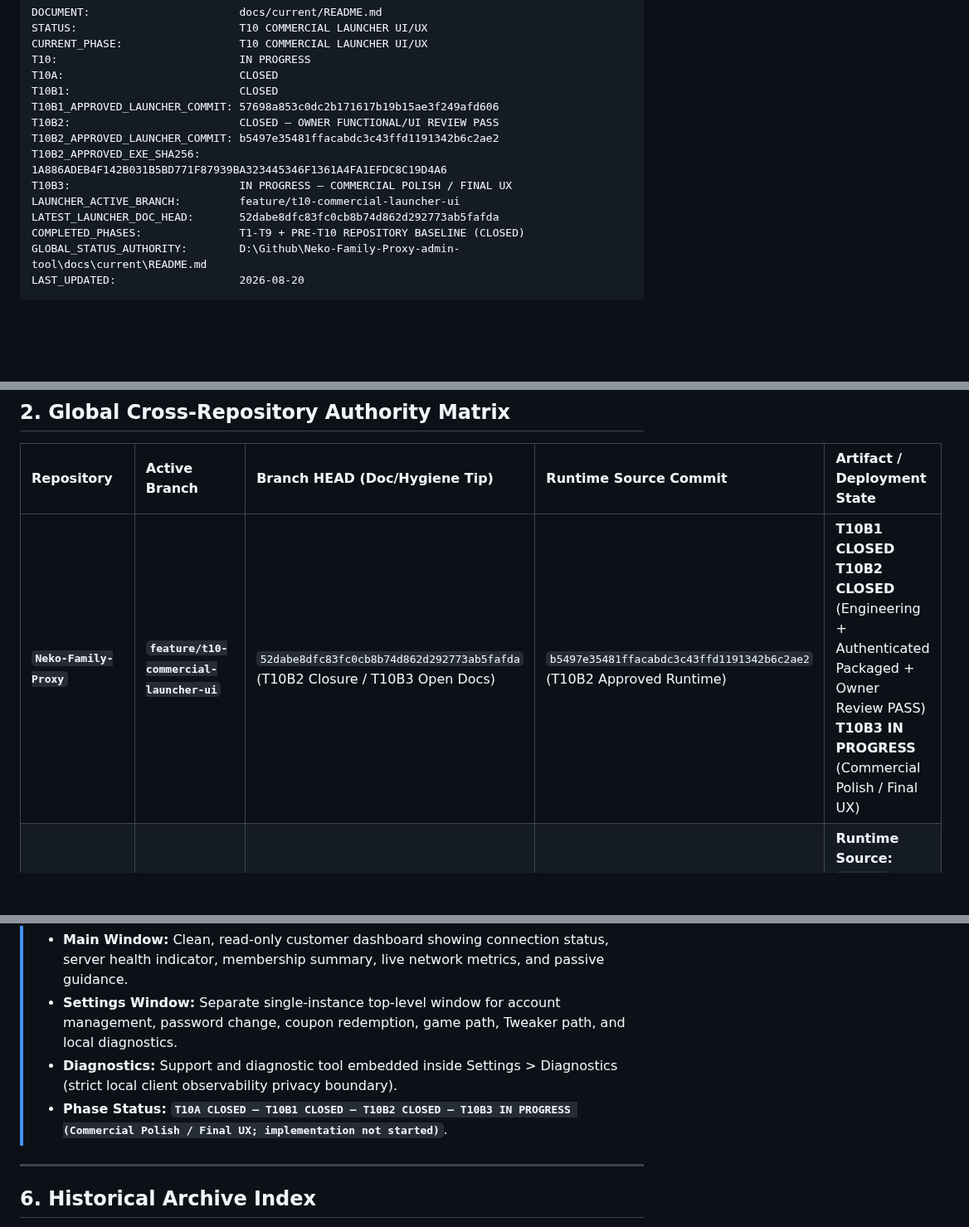
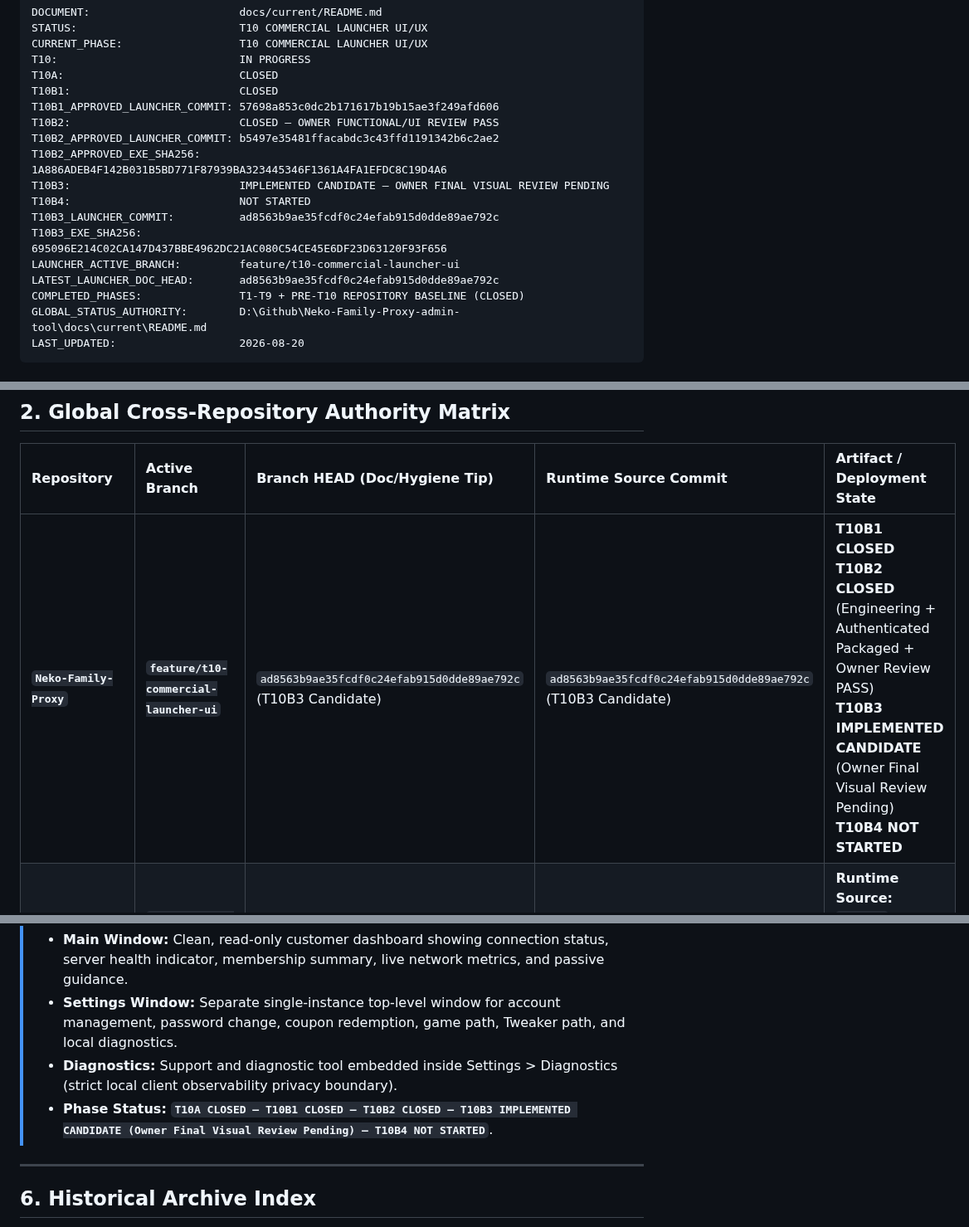
Before and after one commit to Valeneko-pranmong/Neko-Family-Proxy-admin-tool, a Markdown page: docs/current/README.md, 3 parts joined by grey strips. Shown at 83% size. GitHub-like rendering; blank space fills up the shorter version.

Commit message:
docs: record T10B3 visual candidate

```diff
--- a/docs/current/README.md
+++ b/docs/current/README.md
@@ -11,9 +11,12 @@ T10B1_APPROVED_LAUNCHER_COMMIT: 57698a853c0dc2b171617b19b15ae3f249afd606
 T10B2:                          CLOSED — OWNER FUNCTIONAL/UI REVIEW PASS
 T10B2_APPROVED_LAUNCHER_COMMIT: b5497e35481ffacabdc3c43ffd1191342b6c2ae2
 T10B2_APPROVED_EXE_SHA256:      1A886ADEB4F142B031B5BD771F87939BA323445346F1361A4FA1EFDC8C19D4A6
-T10B3:                          IN PROGRESS — COMMERCIAL POLISH / FINAL UX
+T10B3:                          IMPLEMENTED CANDIDATE — OWNER FINAL VISUAL REVIEW PENDING
+T10B4:                          NOT STARTED
+T10B3_LAUNCHER_COMMIT:          ad8563b9ae35fcdf0c24efab915d0dde89ae792c
+T10B3_EXE_SHA256:               695096E214C02CA147D437BBE4962DC21AC080C54CE45E6DF23D63120F93F656
 LAUNCHER_ACTIVE_BRANCH:         feature/t10-commercial-launcher-ui
-LATEST_LAUNCHER_DOC_HEAD:       52dabe8dfc83fc0cb8b74d862d292773ab5fafda
+LATEST_LAUNCHER_DOC_HEAD:       ad8563b9ae35fcdf0c24efab915d0dde89ae792c
 COMPLETED_PHASES:               T1-T9 + PRE-T10 REPOSITORY BASELINE (CLOSED)
 GLOBAL_STATUS_AUTHORITY:        D:\Github\Neko-Family-Proxy-admin-tool\docs\current\README.md
 LAST_UPDATED:                   2026-08-20
@@ -44,7 +47,7 @@ All infrastructure is operational and verified in production on AWS Lightsail Ja
 
 | Repository | Active Branch | Branch HEAD (Doc/Hygiene Tip) | Runtime Source Commit | Artifact / Deployment State |
 | :--- | :--- | :--- | :--- | :--- |
-| **`Neko-Family-Proxy`** | **`feature/t10-commercial-launcher-ui`** | `52dabe8dfc83fc0cb8b74d862d292773ab5fafda` (T10B2 Closure / T10B3 Open Docs) | `b5497e35481ffacabdc3c43ffd1191342b6c2ae2` (T10B2 Approved Runtime) | **T10B1 CLOSED**<br>**T10B2 CLOSED** (Engineering + Authenticated Packaged + Owner Review PASS)<br>**T10B3 IN PROGRESS** (Commercial Polish / Final UX) |
+| **`Neko-Family-Proxy`** | **`feature/t10-commercial-launcher-ui`** | `ad8563b9ae35fcdf0c24efab915d0dde89ae792c` (T10B3 Candidate) | `ad8563b9ae35fcdf0c24efab915d0dde89ae792c` (T10B3 Candidate) | **T10B1 CLOSED**<br>**T10B2 CLOSED** (Engineering + Authenticated Packaged + Owner Review PASS)<br>**T10B3 IMPLEMENTED CANDIDATE** (Owner Final Visual Review Pending)<br>**T10B4 NOT STARTED** |
 | **`NekoProxyCore`** | `feature/neko-auth-lite-v1-core` | `b592725f...` | `f269627351fc6a2c13b07c90f0e43ff69d17f058` | **Runtime Source:** `f269627`<br>**Production Artifact:** `AMBIGUOUS / NOT YET REFROZEN` |
 | **`Neko-Family-Proxy-admin-tool`** | `main` | Current Tip | `6b5940bdfcd2dcbaf1d5966213fab934c2a4c85d` (UI) | **Global Doc & Status Authority** (T1–T9 Verified in Production) |
 
@@ -93,7 +96,7 @@ SSH_PRODUCTION_CREDENTIAL       = ROTATED & SECURED (Ed25519; old key revoked fr
 > - **Main Window:** Clean, read-only customer dashboard showing connection status, server health indicator, membership summary, live network metrics, and passive guidance.
 > - **Settings Window:** Separate single-instance top-level window for account management, password change, coupon redemption, game path, Tweaker path, and local diagnostics.
 > - **Diagnostics:** Support and diagnostic tool embedded inside Settings > Diagnostics (strict local client observability privacy boundary).
-> - **Phase Status:** **`T10A CLOSED — T10B1 CLOSED — T10B2 CLOSED — T10B3 IN PROGRESS (Commercial Polish / Final UX; implementation not started)`**.
+> - **Phase Status:** **`T10A CLOSED — T10B1 CLOSED — T10B2 CLOSED — T10B3 IMPLEMENTED CANDIDATE (Owner Final Visual Review Pending) — T10B4 NOT STARTED`**.
 
 ---
 
```
